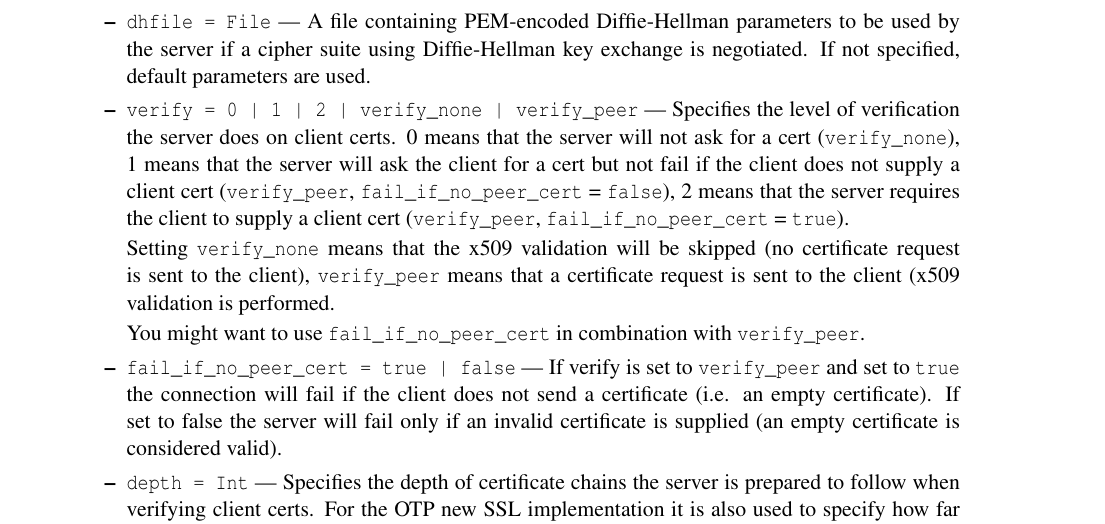
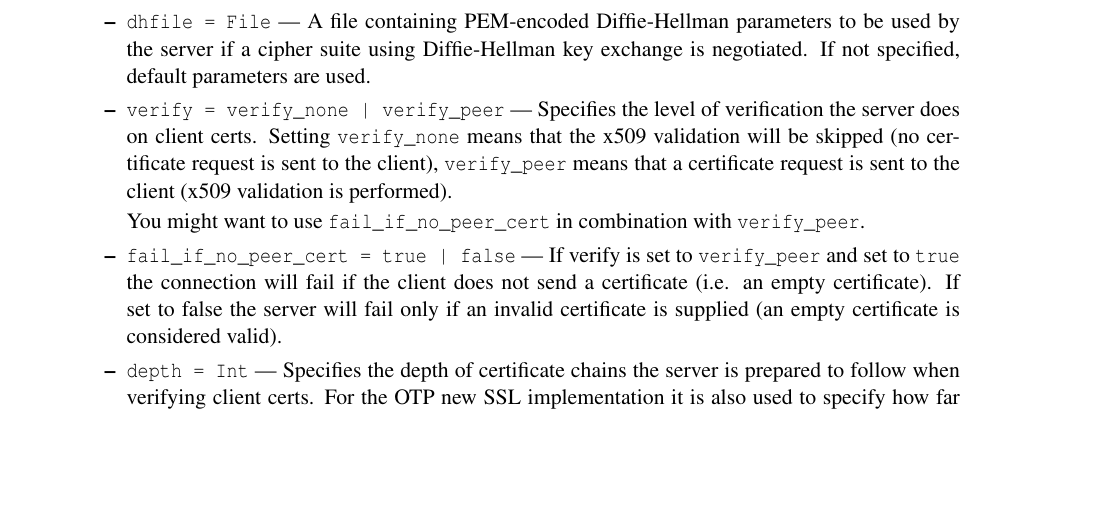
Before and after one commit to erlyaws/yaws, a LaTeX thesis (doc/yaws.tex): part of page 61 of 73, cut so that both start at the same text, the shorter picture padded with empty space. Compiled offline with pdfLaTeX.

Commit message:
Remove doc about deprecated values for the SSL option 'verify'
In the old SSL implentation, 0,1 and 2 were the possible values for the 'verify'
option. For the new one, only verify_peer and verify_none are officialy
supported and documentated. Old values are still supported for backward
compatiliby, but not documented.

We do the same in Yaws. Old values are translated into new ones. So if their
support is removed from the SSL application in a futur Erlang/OTP release, Yaws
will still work. Documentation has been updated to remove info about the old
values.

```diff
--- a/doc/yaws.tex
+++ b/doc/yaws.tex
@@ -3331,20 +3331,12 @@ The following directives are allowed inside a server definition.
                  exchange is negotiated. If not specified, default
                  parameters are used.
 
-               \item \verb+verify = 0 | 1 | 2 | verify_none | verify_peer+ ---
+               \item \verb+verify = verify_none | verify_peer+ ---
                  Specifies the level of verification the server does on client
-                 certs. 0 means that the server will not ask for a cert
-                 (\verb+verify_none+), 1 means that the server will ask the
-                 client for a cert but not fail if the client does not supply a
-                 client cert (\verb+verify_peer+, \verb+fail_if_no_peer_cert+ =
-                 \verb+false+), 2 means that the server requires the client to
-                 supply a client cert (\verb+verify_peer+,
-                 \verb+fail_if_no_peer_cert+ = \verb+true+).
-
-                 Setting \verb+verify_none+ means that the x509 validation will
-                 be skipped (no certificate request is sent to the client),
-                 \verb+verify_peer+ means that a certificate request is sent to
-                 the client (x509 validation is performed.
+                 certs. Setting \verb+verify_none+ means that the x509
+                 validation will be skipped (no certificate request is sent to
+                 the client), \verb+verify_peer+ means that a certificate
+                 request is sent to the client (x509 validation is performed).
 
                  You might want to use \verb+fail_if_no_peer_cert+ in
                  combination with \verb+verify_peer+.
```
Also changed, not shown: 6 other files.
